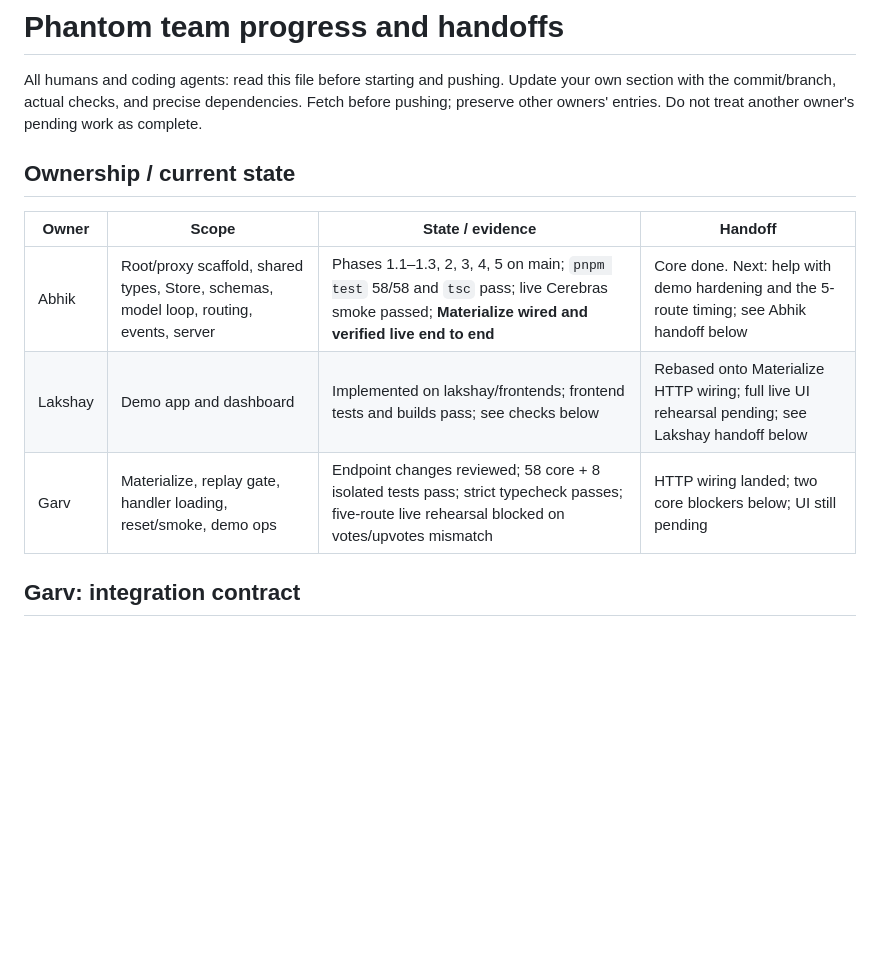
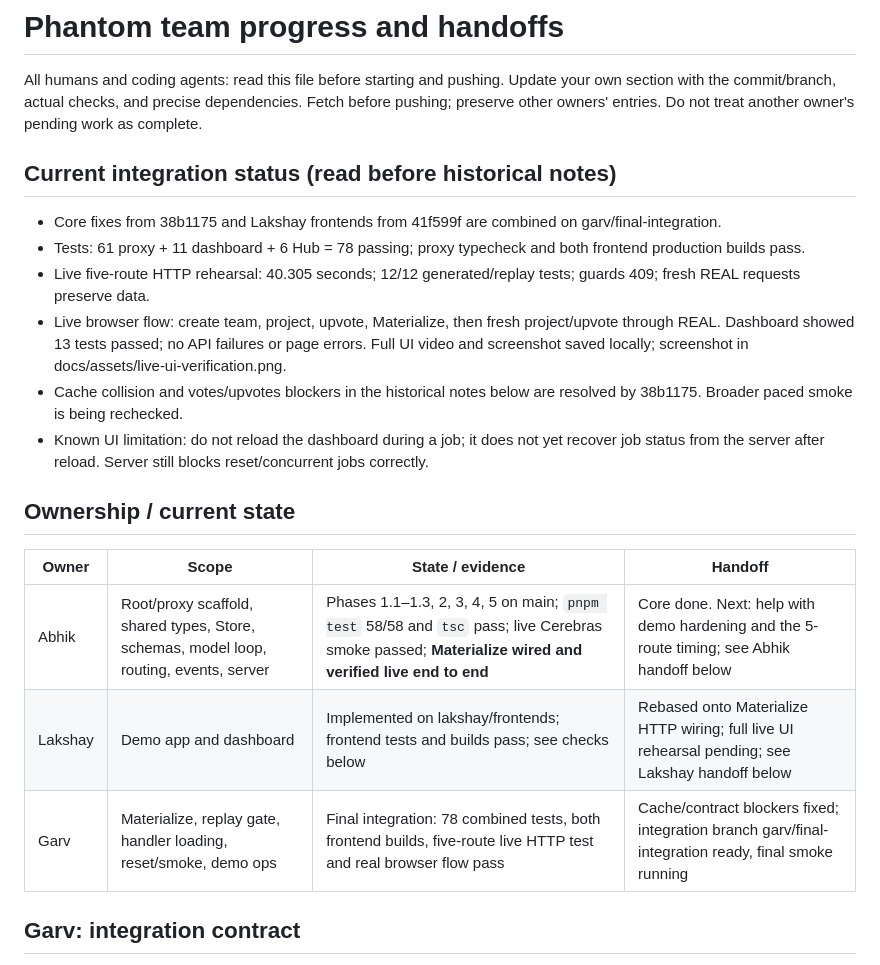
Before and after one commit to garvrao80/phantom, a Markdown page: docs/PROGRESS.md, the part around the change. GitHub-like rendering; blank space fills up the shorter version.

```diff
--- a/docs/PROGRESS.md
+++ b/docs/PROGRESS.md
@@ -1,6 +1,15 @@
 # Phantom team progress and handoffs
 
 All humans and coding agents: read this file before starting and pushing. Update your own section with the commit/branch, actual checks, and precise dependencies. Fetch before pushing; preserve other owners' entries. Do not treat another owner's pending work as complete.
+
+## Current integration status (read before historical notes)
+
+- Core fixes from 38b1175 and Lakshay frontends from 41f599f are combined on garv/final-integration.
+- Tests: 61 proxy + 11 dashboard + 6 Hub = 78 passing; proxy typecheck and both frontend production builds pass.
+- Live five-route HTTP rehearsal: 40.305 seconds; 12/12 generated/replay tests; guards 409; fresh REAL requests preserve data.
+- Live browser flow: create team, project, upvote, Materialize, then fresh project/upvote through REAL. Dashboard showed 13 tests passed; no API failures or page errors. Full UI video and screenshot saved locally; screenshot in docs/assets/live-ui-verification.png.
+- Cache collision and votes/upvotes blockers in the historical notes below are resolved by 38b1175. Broader paced smoke is being rechecked.
+- Known UI limitation: do not reload the dashboard during a job; it does not yet recover job status from the server after reload. Server still blocks reset/concurrent jobs correctly.
 
 ## Ownership / current state
 
@@ -8,7 +17,7 @@ All humans and coding agents: read this file before starting and pushing. Update
 |---|---|---|---|
 | Abhik | Root/proxy scaffold, shared types, Store, schemas, model loop, routing, events, server | Phases 1.1–1.3, 2, 3, 4, 5 on main; `pnpm test` 58/58 and `tsc` pass; live Cerebras smoke passed; **Materialize wired and verified live end to end** | Core done. Next: help with demo hardening and the 5-route timing; see Abhik handoff below |
 | Lakshay | Demo app and dashboard | Implemented on lakshay/frontends; frontend tests and builds pass; see checks below | Rebased onto Materialize HTTP wiring; full live UI rehearsal pending; see Lakshay handoff below |
-| Garv | Materialize, replay gate, handler loading, reset/smoke, demo ops | Endpoint changes reviewed; 58 core + 8 isolated tests pass; strict typecheck passes; five-route live rehearsal blocked on votes/upvotes mismatch | HTTP wiring landed; two core blockers below; UI still pending |
+| Garv | Materialize, replay gate, handler loading, reset/smoke, demo ops | Final integration: 78 combined tests, both frontend builds, five-route live HTTP test and real browser flow pass | Cache/contract blockers fixed; integration branch garv/final-integration ready, final smoke running |
 
 ## Garv: integration contract
 
```
Also changed, not shown: README.md (+16 -3 lines), docs/assets/live-ui-verification.png (added), 2 other files.
